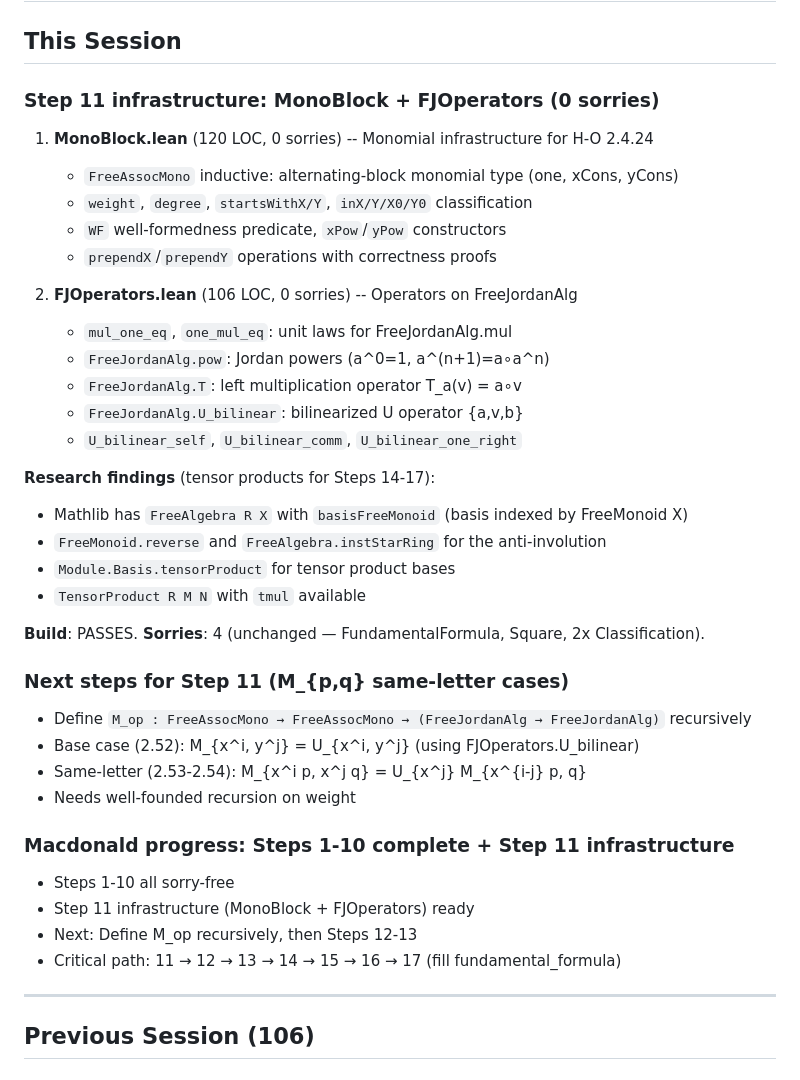
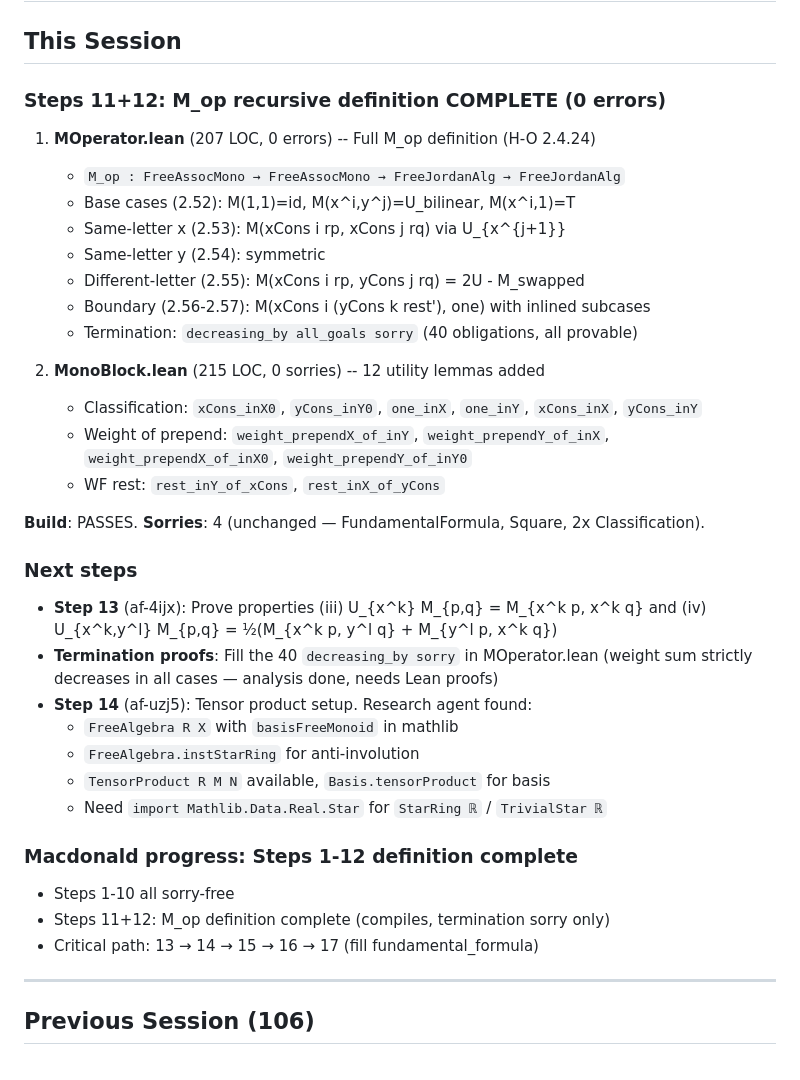
Before and after one commit to tobiasosborne/af-tests, a Markdown page: HANDOFF.md, the part around one of its changes. GitHub-like rendering.

Commit message:
Update HANDOFF for session 108: M_op definition complete (Steps 11+12)
Co-Authored-By: Claude Opus 4.6 <noreply@anthropic.com>

```diff
--- a/HANDOFF.md
+++ b/HANDOFF.md
@@ -2,40 +2,40 @@
 
 ## This Session
 
-### Step 11 infrastructure: MonoBlock + FJOperators (0 sorries)
-
-1. **MonoBlock.lean** (120 LOC, 0 sorries) -- Monomial infrastructure for H-O 2.4.24
-   - `FreeAssocMono` inductive: alternating-block monomial type (one, xCons, yCons)
-   - `weight`, `degree`, `startsWithX/Y`, `inX/Y/X0/Y0` classification
-   - `WF` well-formedness predicate, `xPow`/`yPow` constructors
-   - `prependX`/`prependY` operations with correctness proofs
-
-2. **FJOperators.lean** (106 LOC, 0 sorries) -- Operators on FreeJordanAlg
-   - `mul_one_eq`, `one_mul_eq`: unit laws for FreeJordanAlg.mul
-   - `FreeJordanAlg.pow`: Jordan powers (a^0=1, a^(n+1)=a∘a^n)
-   - `FreeJordanAlg.T`: left multiplication operator T_a(v) = a∘v
-   - `FreeJordanAlg.U_bilinear`: bilinearized U operator {a,v,b}
-   - `U_bilinear_self`, `U_bilinear_comm`, `U_bilinear_one_right`
-
-**Research findings** (tensor products for Steps 14-17):
-- Mathlib has `FreeAlgebra R X` with `basisFreeMonoid` (basis indexed by FreeMonoid X)
-- `FreeMonoid.reverse` and `FreeAlgebra.instStarRing` for the anti-involution
-- `Module.Basis.tensorProduct` for tensor product bases
-- `TensorProduct R M N` with `tmul` available
+### Steps 11+12: M_op recursive definition COMPLETE (0 errors)
+
+1. **MOperator.lean** (207 LOC, 0 errors) -- Full M_op definition (H-O 2.4.24)
+   - `M_op : FreeAssocMono → FreeAssocMono → FreeJordanAlg → FreeJordanAlg`
+   - Base cases (2.52): M(1,1)=id, M(x^i,y^j)=U_bilinear, M(x^i,1)=T
+   - Same-letter x (2.53): M(xCons i rp, xCons j rq) via U_{x^{j+1}}
+   - Same-letter y (2.54): symmetric
+   - Different-letter (2.55): M(xCons i rp, yCons j rq) = 2U - M_swapped
+   - Boundary (2.56-2.57): M(xCons i (yCons k rest'), one) with inlined subcases
+   - Termination: `decreasing_by all_goals sorry` (40 obligations, all provable)
+
+2. **MonoBlock.lean** (215 LOC, 0 sorries) -- 12 utility lemmas added
+   - Classification: `xCons_inX0`, `yCons_inY0`, `one_inX`, `one_inY`, `xCons_inX`, `yCons_inY`
+   - Weight of prepend: `weight_prependX_of_inY`, `weight_prependY_of_inX`,
+     `weight_prependX_of_inX0`, `weight_prependY_of_inY0`
+   - WF rest: `rest_inY_of_xCons`, `rest_inX_of_yCons`
 
 **Build**: PASSES. **Sorries**: 4 (unchanged — FundamentalFormula, Square, 2x Classification).
 
-### Next steps for Step 11 (M_{p,q} same-letter cases)
-- Define `M_op : FreeAssocMono → FreeAssocMono → (FreeJordanAlg → FreeJordanAlg)` recursively
-- Base case (2.52): M_{x^i, y^j} = U_{x^i, y^j} (using FJOperators.U_bilinear)
-- Same-letter (2.53-2.54): M_{x^i p, x^j q} = U_{x^j} M_{x^{i-j} p, q}
-- Needs well-founded recursion on weight
-
-### Macdonald progress: Steps 1-10 complete + Step 11 infrastructure
+### Next steps
+- **Step 13** (af-4ijx): Prove properties (iii) U_{x^k} M_{p,q} = M_{x^k p, x^k q}
+  and (iv) U_{x^k,y^l} M_{p,q} = ½(M_{x^k p, y^l q} + M_{y^l p, x^k q})
+- **Termination proofs**: Fill the 40 `decreasing_by sorry` in MOperator.lean
+  (weight sum strictly decreases in all cases — analysis done, needs Lean proofs)
+- **Step 14** (af-uzj5): Tensor product setup. Research agent found:
+  - `FreeAlgebra R X` with `basisFreeMonoid` in mathlib
+  - `FreeAlgebra.instStarRing` for anti-involution
+  - `TensorProduct R M N` available, `Basis.tensorProduct` for basis
+  - Need `import Mathlib.Data.Real.Star` for `StarRing ℝ` / `TrivialStar ℝ`
+
+### Macdonald progress: Steps 1-12 definition complete
 - Steps 1-10 all sorry-free
-- Step 11 infrastructure (MonoBlock + FJOperators) ready
-- Next: Define M_op recursively, then Steps 12-13
-- Critical path: 11 → 12 → 13 → 14 → 15 → 16 → 17 (fill fundamental_formula)
+- Steps 11+12: M_op definition complete (compiles, termination sorry only)
+- Critical path: 13 → 14 → 15 → 16 → 17 (fill fundamental_formula)
 
 ---
 
```
Also changed, not shown: other parts of HANDOFF.md (+1 -1 lines).
